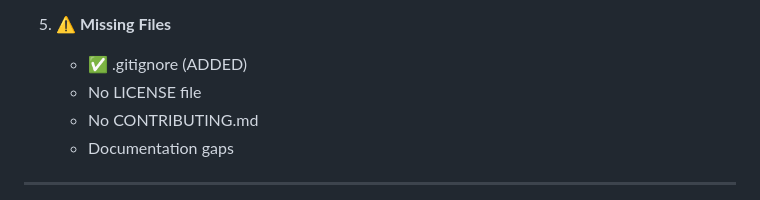
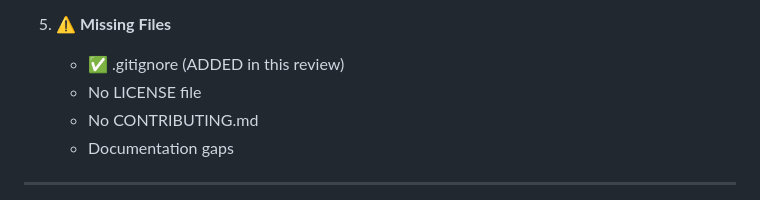
Before and after one commit to Den-cpu-dev/SocHub.UCC, a Markdown page: RATING_SUMMARY.md, the part around the change. Drawn GitHub-style.

```diff
--- a/RATING_SUMMARY.md
+++ b/RATING_SUMMARY.md
@@ -96,7 +96,7 @@
    - Needs completion
 
 5. **⚠️ Missing Files**
-   - ✅ .gitignore (ADDED)
+   - ✅ .gitignore (ADDED in this review)
    - No LICENSE file
    - No CONTRIBUTING.md
    - Documentation gaps
```
Also changed, not shown: PROJECT_REVIEW.md (+3 -3 lines).
